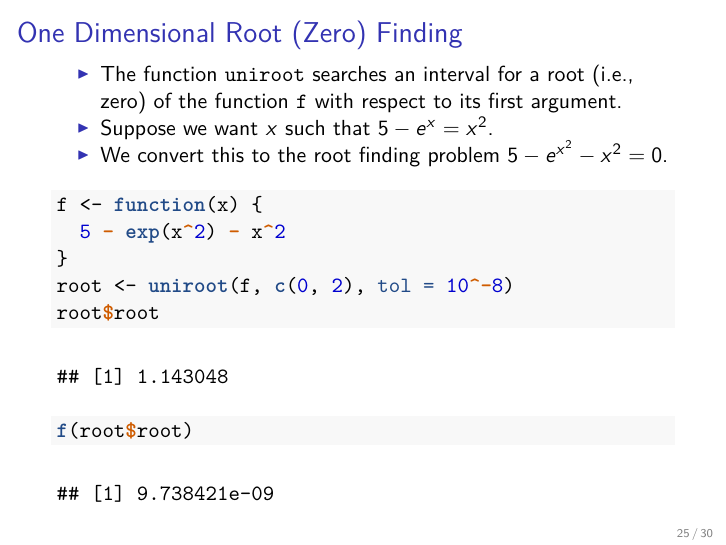
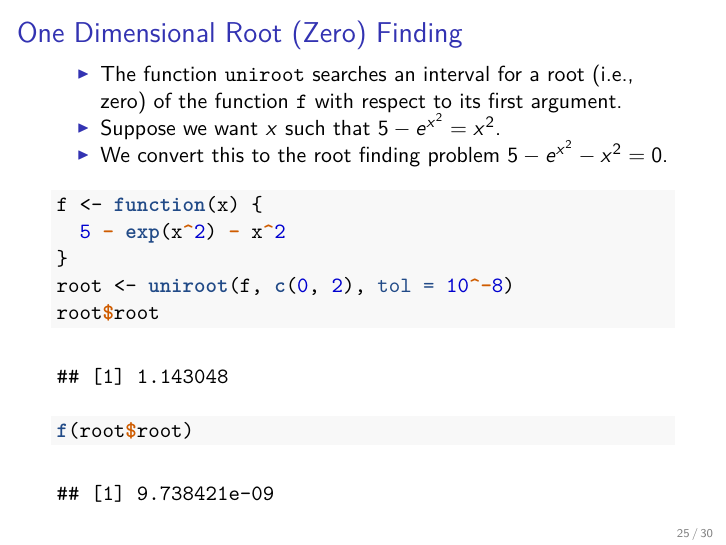
Before and after one commit to MatixR/mfeR2017, an R Markdown document (week2/week2.Rmd): page 25 of 30. The pictures show the output file week2/week2.pdf that the author committed with the source.

Commit message:
fixed minor typos

````diff
--- a/week2/week2.Rmd
+++ b/week2/week2.Rmd
@@ -213,7 +213,7 @@ ifelse(x<5 | x>8, x, 0)
 
 ## One Dimensional Root (Zero) Finding
 - The function `uniroot` searches an interval for a root (i.e., zero) of the function `f` with respect to its first argument.
-- Suppose we want $x$ such that $5 - e^{x} = x^2$.
+- Suppose we want $x$ such that $5 - e^{x^2} = x^2$.
 - We convert this to the root finding problem $5-e^{x^2}-x^2 = 0$.
 ```{r}
 f <- function(x) {
````
Also changed, not shown: week2/week2.pdf.
